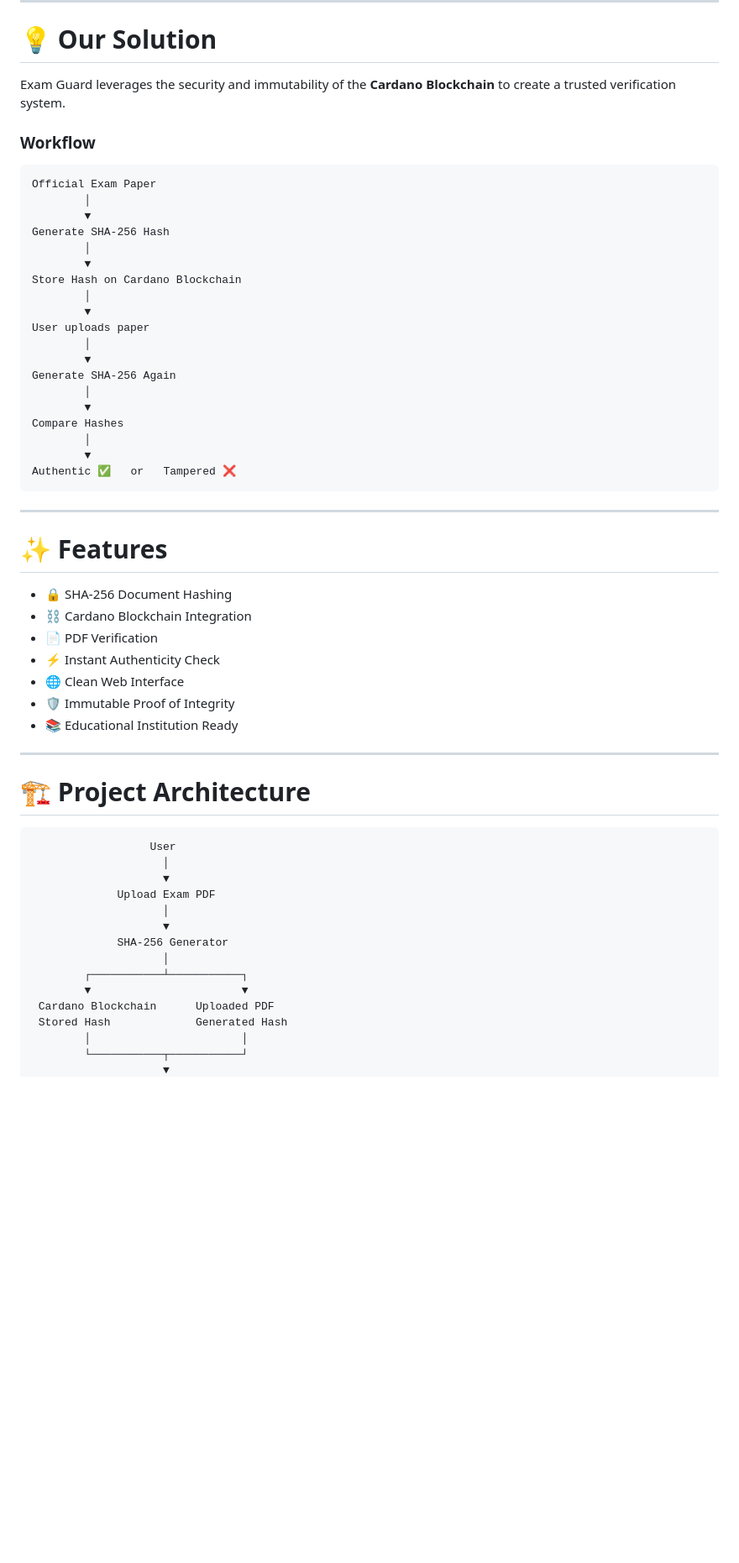
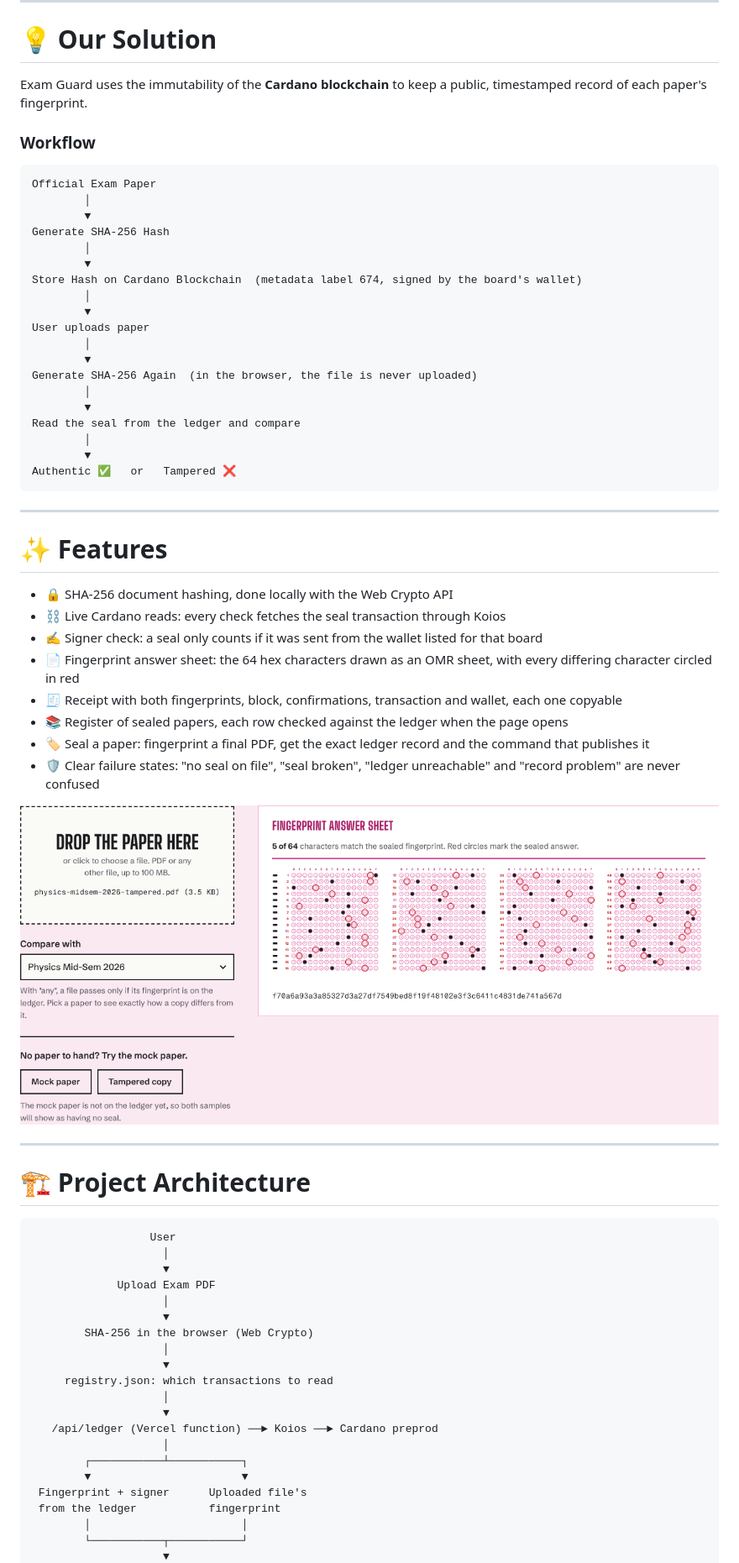
Before and after one commit to victorisaacchinta-eng/exam-guard, a Markdown page: README.md, the part around the change printed below. Shown: that part at 84% size. Drawn GitHub-style; pictures changed too: docs/screenshots/answer-sheet.png (added); blank space fills up the shorter version.

```diff
--- a/README.md
+++ b/README.md
@@ -58,7 +63,7 @@ Exam Guard replaces trust with **cryptographic proof.**
 
 # 💡 Our Solution
 
-Exam Guard leverages the security and immutability of the **Cardano Blockchain** to create a trusted verification system.
+Exam Guard uses the immutability of the **Cardano blockchain** to keep a public, timestamped record of each paper's fingerprint.
 
 ### Workflow
 
@@ -69,16 +74,16 @@ Official Exam Paper
 Generate SHA-256 Hash
         │
         ▼
-Store Hash on Cardano Blockchain
+Store Hash on Cardano Blockchain  (metadata label 674, signed by the board's wallet)
         │
         ▼
 User uploads paper
         │
         ▼
-Generate SHA-256 Again
+Generate SHA-256 Again  (in the browser, the file is never uploaded)
         │
         ▼
-Compare Hashes
+Read the seal from the ledger and compare
         │
         ▼
 Authentic ✅   or   Tampered ❌
@@ -88,13 +93,16 @@ Authentic ✅   or   Tampered ❌
 
 # ✨ Features
 
-- 🔒 SHA-256 Document Hashing
-- ⛓️ Cardano Blockchain Integration
-- 📄 PDF Verification
-- ⚡ Instant Authenticity Check
-- 🌐 Clean Web Interface
-- 🛡️ Immutable Proof of Integrity
-- 📚 Educational Institution Ready
+- 🔒 SHA-256 document hashing, done locally with the Web Crypto API
+- ⛓️ Live Cardano reads: every check fetches the seal transaction through Koios
+- ✍️ Signer check: a seal only counts if it was sent from the wallet listed for that board
+- 📄 Fingerprint answer sheet: the 64 hex characters drawn as an OMR sheet, with every differing character circled in red
+- 🧾 Receipt with both fingerprints, block, confirmations, transaction and wallet, each one copyable
+- 📚 Register of sealed papers, each row checked against the ledger when the page opens
+- 🏷️ Seal a paper: fingerprint a final PDF, get the exact ledger record and the command that publishes it
+- 🛡️ Clear failure states: "no seal on file", "seal broken", "ledger unreachable" and "record problem" are never confused
+
+![The answer sheet after checking the tampered copy against a seal](docs/screenshots/answer-sheet.png)
 
 ---
 
@@ -107,12 +115,18 @@ Authentic ✅   or   Tampered ❌
              Upload Exam PDF
                     │
                     ▼
-             SHA-256 Generator
+        SHA-256 in the browser (Web Crypto)
+                    │
+                    ▼
+     registry.json: which transactions to read
+                    │
+                    ▼
+   /api/ledger (Vercel function) ──► Koios ──► Cardano preprod
                     │
         ┌───────────┴───────────┐
         ▼                       ▼
- Cardano Blockchain      Uploaded PDF
- Stored Hash             Generated Hash
+ Fingerprint + signer      Uploaded file's
+ from the ledger           fingerprint
         │                       │
         └───────────┬───────────┘
                     ▼
```
Also changed, not shown: other parts of README.md (+102 -31 lines), docs/screenshots/home.png (added), docs/screenshots/mobile.png (added), docs/screenshots/seal-broken.png (added), docs/screenshots/seal-intact.png (added).
